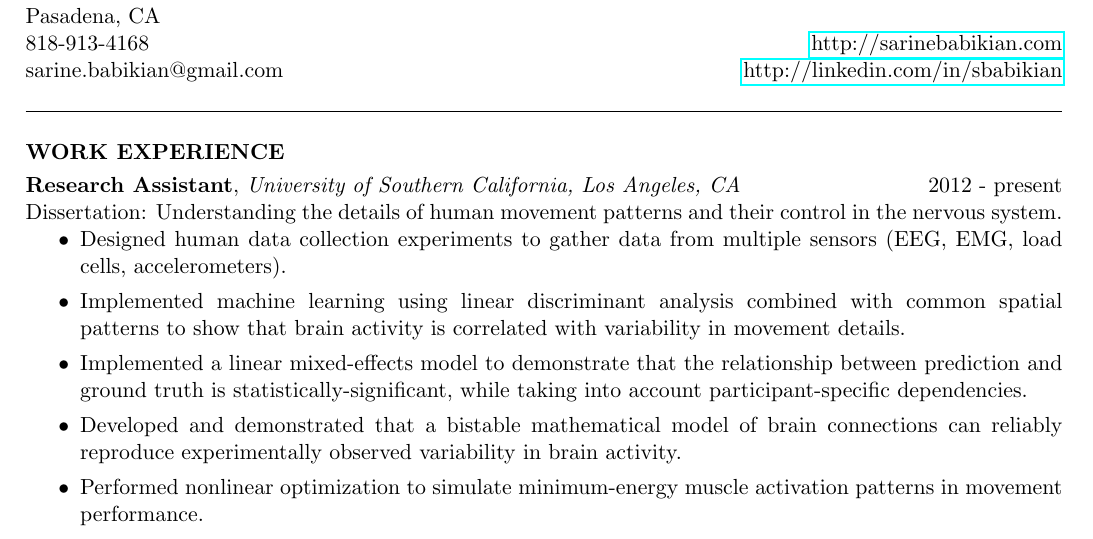
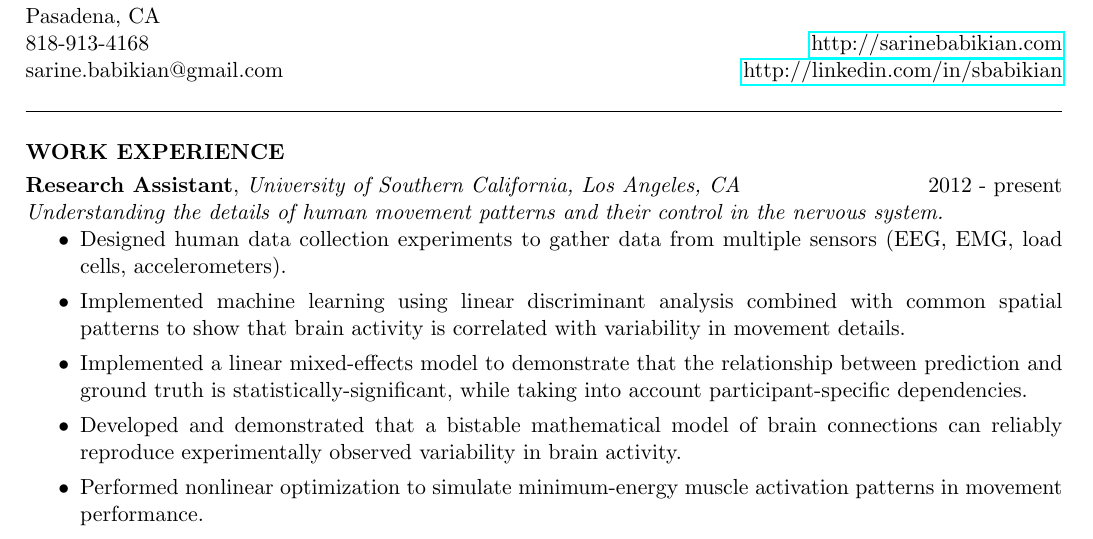
Before and after one commit to sarineb/sarineb.github.io, a LaTeX CV (resume/Sarine_Babikian_Resume_2017.tex): part of the page, cut so that both start at the same text. Compiled offline with pdfLaTeX.

Commit message:
added resume

```diff
--- a/resume/Sarine_Babikian_Resume_2017.tex
+++ b/resume/Sarine_Babikian_Resume_2017.tex
@@ -43,7 +43,7 @@ sarine.babikian@gmail.com \hfill \url{ http://linkedin.com/in/sbabikian}\\
 \section{WORK EXPERIENCE}
 \vspace{1mm}
 {\bf Research Assistant}, \textit{University of Southern California, Los Angeles, CA} \hfill 2012 - present \\
-Dissertation: Understanding the details of human movement patterns and their control in the nervous system.
+\textit{Understanding the details of human movement patterns and their control in the nervous system.}
 \begin{itemize}
 \item Designed human data collection experiments to gather data from multiple sensors (EEG, EMG, load cells, accelerometers).
 %\item Designed and set up human data collection experiments using electroencephalography (EEG), fingertip forces, accelerometers, electromyogram (EMG) and functional Magnetic Resonance Imaging (fMRI).
```
Also changed, not shown: resume/Sarine_Babikian_Resume_2017.pdf, 2 other files.
